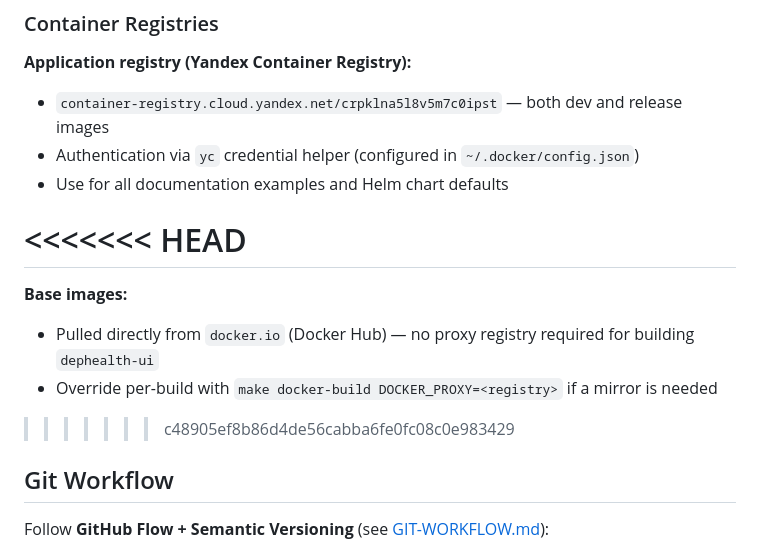
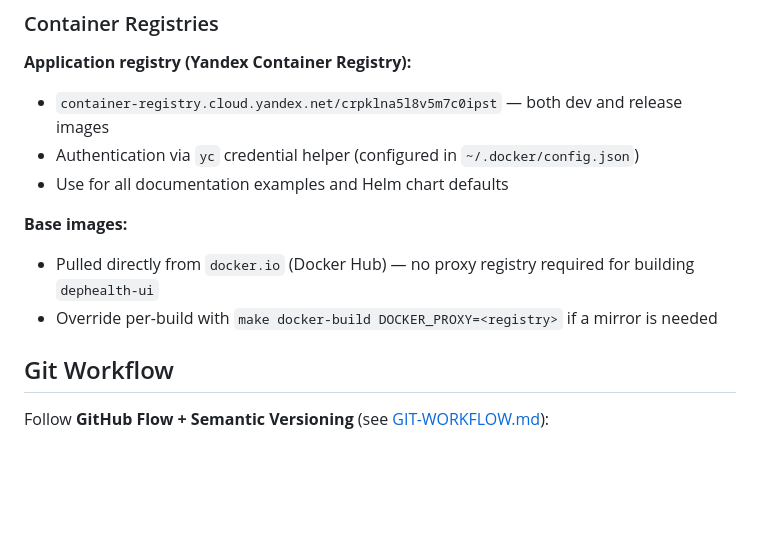
Before and after one commit to BigKAA/dephealth-ui, a Markdown page: CLAUDE.md, the part around the change. Drawn GitHub-style; blank space fills up the shorter version.

```diff
--- a/CLAUDE.md
+++ b/CLAUDE.md
@@ -38,13 +38,10 @@ Available tools: `kubectl`, `helm`, `docker`
 - Authentication via `yc` credential helper (configured in `~/.docker/config.json`)
 - Use for all documentation examples and Helm chart defaults
 
-<<<<<<< HEAD
-=======
 **Base images:**
 - Pulled directly from `docker.io` (Docker Hub) — no proxy registry required for building `dephealth-ui`
 - Override per-build with `make docker-build DOCKER_PROXY=<registry>` if a mirror is needed
 
->>>>>>> c48905ef8b86d4de56cabba6fe0fc08c0e983429
 ## Git Workflow
 
 Follow **GitHub Flow + Semantic Versioning** (see [GIT-WORKFLOW.md](GIT-WORKFLOW.md)):
```
Also changed, not shown: AGENTS.md (+0 -3 lines).
